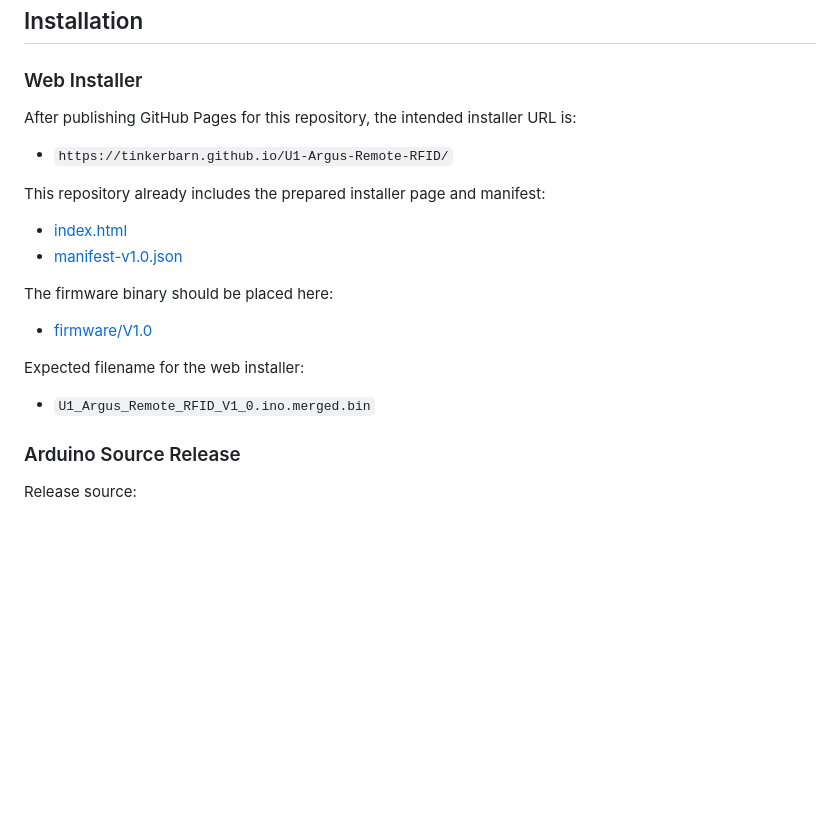
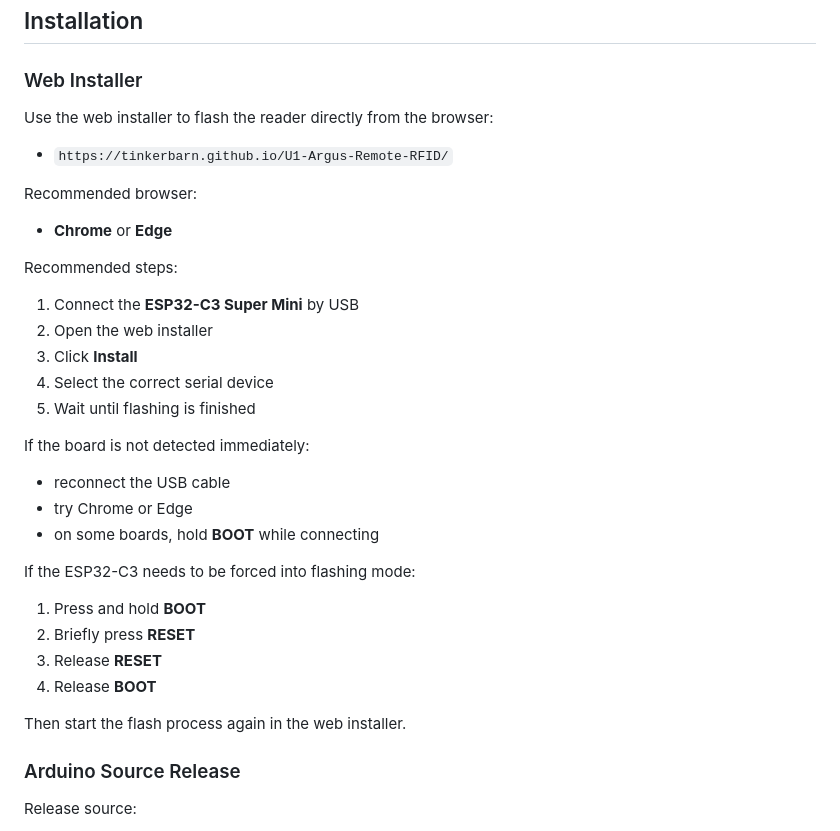
Before and after one commit to TinkerBarn/U1-Argus-Remote-RFID, a Markdown page: README.md, the part around the change. Drawn GitHub-style; blank space fills up the shorter version.

```diff
--- a/README.md
+++ b/README.md
@@ -108,22 +108,36 @@ The firmware release `V1.0` uses:
 
 ### Web Installer
 
-After publishing GitHub Pages for this repository, the intended installer URL is:
+Use the web installer to flash the reader directly from the browser:
 
 - `https://tinkerbarn.github.io/U1-Argus-Remote-RFID/`
 
-This repository already includes the prepared installer page and manifest:
+Recommended browser:
 
-- [index.html](./index.html)
-- [manifest-v1.0.json](./manifest-v1.0.json)
+- **Chrome** or **Edge**
 
-The firmware binary should be placed here:
+Recommended steps:
 
-- [firmware/V1.0](./firmware/V1.0/)
+1. Connect the **ESP32-C3 Super Mini** by USB
+2. Open the web installer
+3. Click **Install**
+4. Select the correct serial device
+5. Wait until flashing is finished
 
-Expected filename for the web installer:
+If the board is not detected immediately:
 
-- `U1_Argus_Remote_RFID_V1_0.ino.merged.bin`
+- reconnect the USB cable
+- try Chrome or Edge
+- on some boards, hold **BOOT** while connecting
+
+If the ESP32-C3 needs to be forced into flashing mode:
+
+1. Press and hold **BOOT**
+2. Briefly press **RESET**
+3. Release **RESET**
+4. Release **BOOT**
+
+Then start the flash process again in the web installer.
 
 ### Arduino Source Release
 
```
